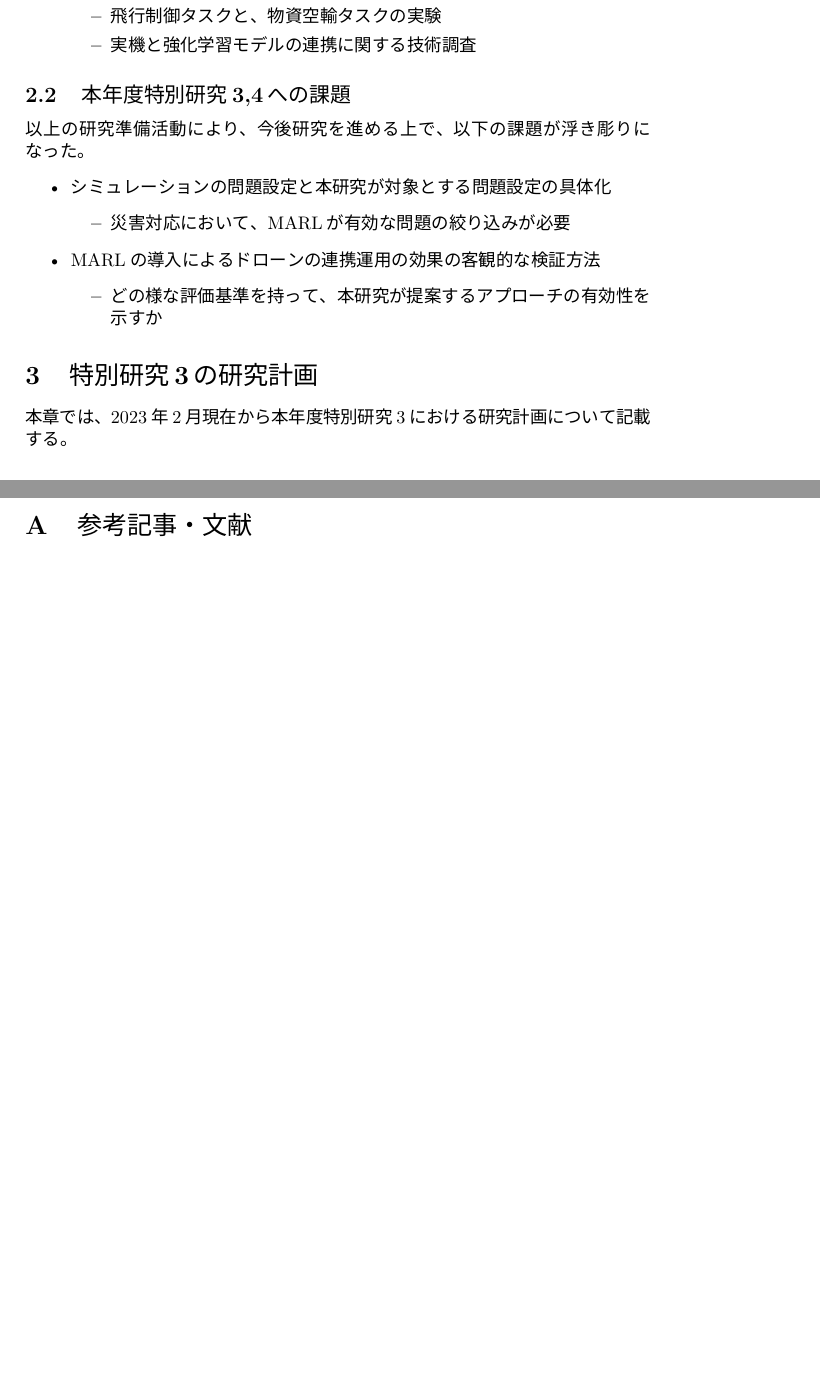
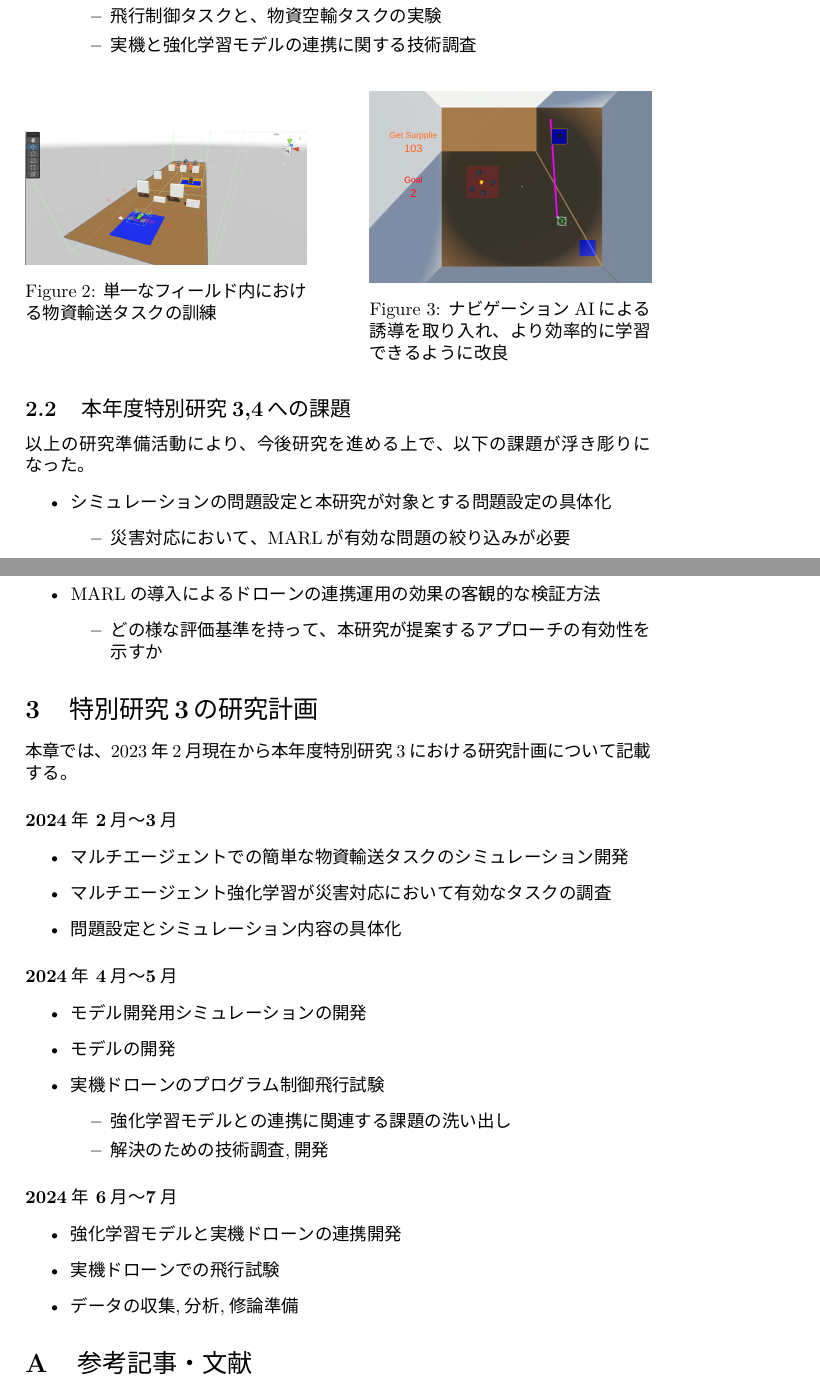
Before and after one commit to tsyu12345/MasterResearchReports, a LaTeX paper (ResearchSuggestion/23vr008n.tex): two parts of pages 4 and 5 of 5 before the commit and two parts of pages 4 and 5 of 6 after it, joined at a grey line, cut so that both start at the same text, the shorter picture padded with empty space. The pictures show the PDF file ResearchSuggestion/23vr008n.pdf that the author committed with the source.

Commit message:
研究計画の抜け漏れ訂正

```diff
--- a/ResearchSuggestion/23vr008n.tex
+++ b/ResearchSuggestion/23vr008n.tex
@@ -139,6 +139,22 @@
         \item 実機と強化学習モデルの連携に関する技術調査
     \end{itemize}
 \end{itemize}
+\begin{figure}[H]
+    \centering
+    \begin{minipage}{0.45\textwidth}
+      \centering
+      \includegraphics[width=\textwidth]{./Images/202402032208.png}
+      \caption{単一なフィールド内における物資輸送タスクの訓練}
+      \label{fig:image1}
+    \end{minipage}
+    \hfill
+    \begin{minipage}{0.45\textwidth}
+      \centering
+      \includegraphics[width=\textwidth]{./Images/20240203221239.png}
+      \caption{ナビゲーションAIによる誘導を取り入れ、より効率的に学習できるように改良}
+      \label{fig:image2}
+    \end{minipage}
+  \end{figure}
 \subsection{本年度特別研究3,4への課題}
 以上の研究準備活動により、今後研究を進める上で、以下の課題が浮き彫りになった。
 \begin{itemize}
@@ -154,7 +170,28 @@
 
 \section{特別研究3の研究計画}
 本章では、2023年2月現在から本年度特別研究3における研究計画について記載する。
-
+\paragraph{2024年 2月～3月}
+\begin{itemize}
+    \item マルチエージェントでの簡単な物資輸送タスクのシミュレーション開発
+    \item マルチエージェント強化学習が災害対応において有効なタスクの調査
+    \item 問題設定とシミュレーション内容の具体化
+\end{itemize}
+\paragraph{2024年 4月～5月}
+\begin{itemize}
+    \item モデル開発用シミュレーションの開発
+    \item モデルの開発
+    \item 実機ドローンのプログラム制御飛行試験
+    \begin{itemize}
+        \item 強化学習モデルとの連携に関連する課題の洗い出し
+        \item 解決のための技術調査,開発
+    \end{itemize}
+\end{itemize}
+\paragraph{2024年 6月～7月}
+\begin{itemize}
+    \item 強化学習モデルと実機ドローンの連携開発
+    \item 実機ドローンでの飛行試験
+    \item データの収集,分析,修論準備
+\end{itemize}
 \appendix
 
 \section{参考記事・文献}
```
Also changed, not shown: ResearchSuggestion/23vr008n.pdf, 5 other files.
